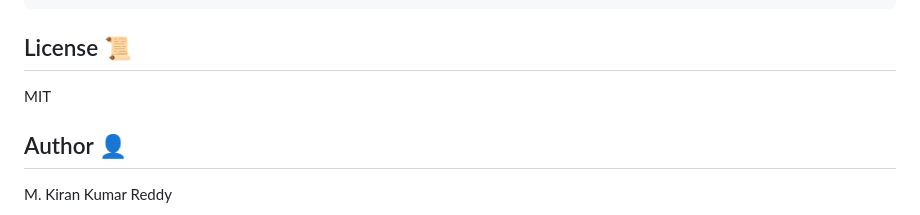
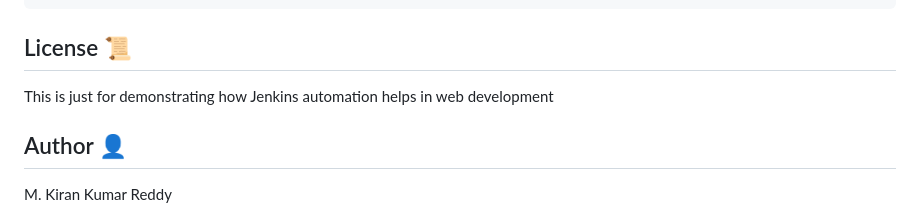
Before and after one commit to Kiran-Kumar-20/CICD-project, a Markdown page: README.md, the part around the change. Drawn GitHub-style.

Commit message:
docs: clarify purpose (Jenkins automation demo)

````diff
--- a/README.md
+++ b/README.md
@@ -197,7 +197,7 @@ git push origin feature/your-feature
 ```
 
 ## License 📜
-MIT
+This is just for demonstrating how Jenkins automation helps in web development
 
 ## Author 👤
 M. Kiran Kumar Reddy
````
